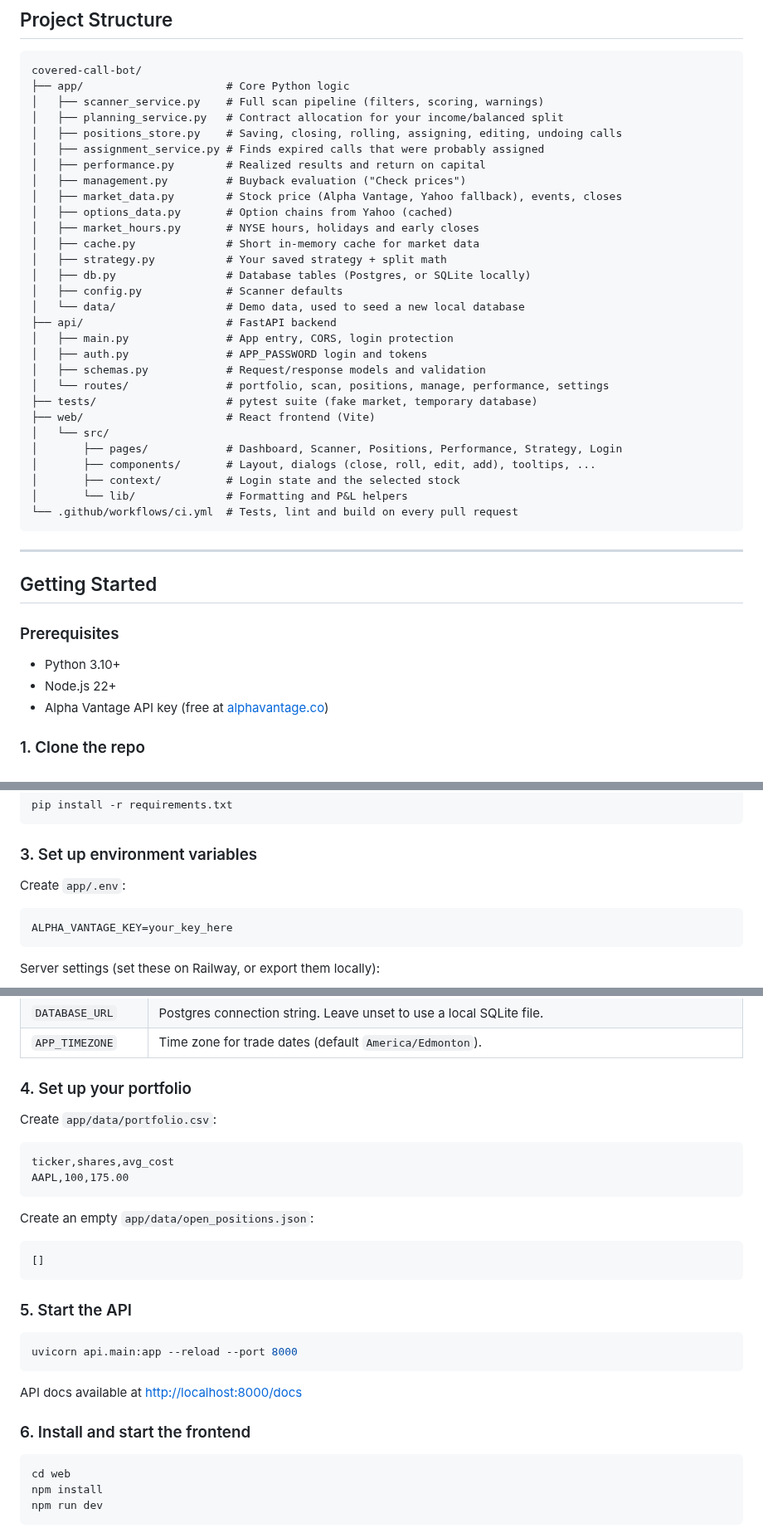
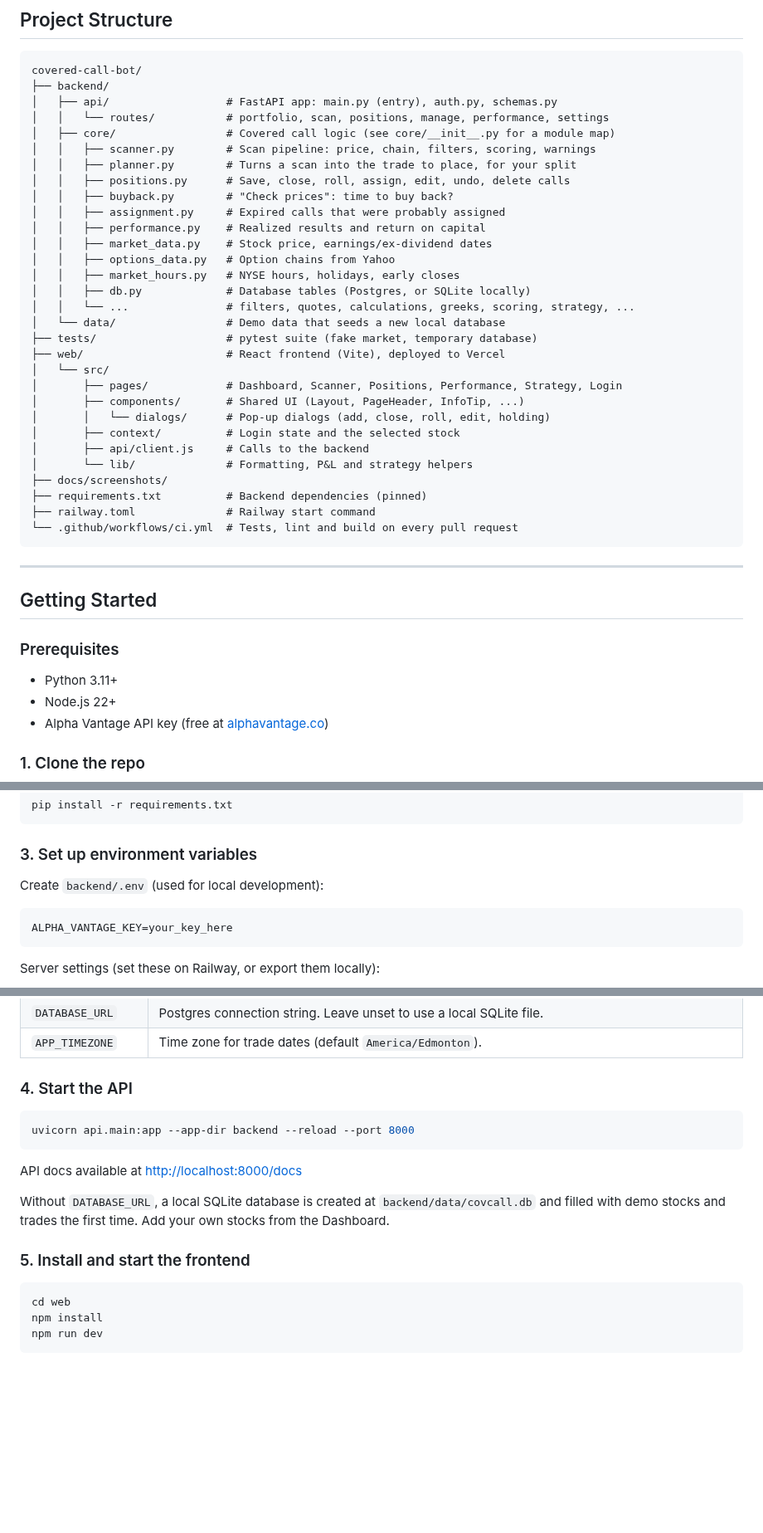
Before and after one commit to Tys0n4/covered-call-bot, a Markdown page: README.md, 3 parts joined by grey strips. Shown at 83% size. GitHub-like rendering; blank space fills up the shorter version.

````diff
--- a/README.md
+++ b/README.md
@@ -61,33 +61,34 @@ Covered Call Scanner automates the process of finding, evaluating, and tracking
 
 ```
 covered-call-bot/
-├── app/                      # Core Python logic
-│   ├── scanner_service.py    # Full scan pipeline (filters, scoring, warnings)
-│   ├── planning_service.py   # Contract allocation for your income/balanced split
-│   ├── positions_store.py    # Saving, closing, rolling, assigning, editing, undoing calls
-│   ├── assignment_service.py # Finds expired calls that were probably assigned
-│   ├── performance.py        # Realized results and return on capital
-│   ├── management.py         # Buyback evaluation ("Check prices")
-│   ├── market_data.py        # Stock price (Alpha Vantage, Yahoo fallback), events, closes
-│   ├── options_data.py       # Option chains from Yahoo (cached)
-│   ├── market_hours.py       # NYSE hours, holidays and early closes
-│   ├── cache.py              # Short in-memory cache for market data
-│   ├── strategy.py           # Your saved strategy + split math
-│   ├── db.py                 # Database tables (Postgres, or SQLite locally)
-│   ├── config.py             # Scanner defaults
-│   └── data/                 # Demo data, used to seed a new local database
-├── api/                      # FastAPI backend
-│   ├── main.py               # App entry, CORS, login protection
-│   ├── auth.py               # APP_PASSWORD login and tokens
-│   ├── schemas.py            # Request/response models and validation
-│   └── routes/               # portfolio, scan, positions, manage, performance, settings
+├── backend/
+│   ├── api/                  # FastAPI app: main.py (entry), auth.py, schemas.py
+│   │   └── routes/           # portfolio, scan, positions, manage, performance, settings
+│   ├── core/                 # Covered call logic (see core/__init__.py for a module map)
+│   │   ├── scanner.py        # Scan pipeline: price, chain, filters, scoring, warnings
+│   │   ├── planner.py        # Turns a scan into the trade to place, for your split
+│   │   ├── positions.py      # Save, close, roll, assign, edit, undo, delete calls
+│   │   ├── buyback.py        # "Check prices": time to buy back?
+│   │   ├── assignment.py     # Expired calls that were probably assigned
+│   │   ├── performance.py    # Realized results and return on capital
+│   │   ├── market_data.py    # Stock price, earnings/ex-dividend dates
+│   │   ├── options_data.py   # Option chains from Yahoo
+│   │   ├── market_hours.py   # NYSE hours, holidays, early closes
+│   │   ├── db.py             # Database tables (Postgres, or SQLite locally)
+│   │   └── ...               # filters, quotes, calculations, greeks, scoring, strategy, ...
+│   └── data/                 # Demo data that seeds a new local database
 ├── tests/                    # pytest suite (fake market, temporary database)
-├── web/                      # React frontend (Vite)
+├── web/                      # React frontend (Vite), deployed to Vercel
 │   └── src/
 │       ├── pages/            # Dashboard, Scanner, Positions, Performance, Strategy, Login
-│       ├── components/       # Layout, dialogs (close, roll, edit, add), tooltips, ...
+│       ├── components/       # Shared UI (Layout, PageHeader, InfoTip, ...)
+│       │   └── dialogs/      # Pop-up dialogs (add, close, roll, edit, holding)
 │       ├── context/          # Login state and the selected stock
-│       └── lib/              # Formatting and P&L helpers
+│       ├── api/client.js     # Calls to the backend
+│       └── lib/              # Formatting, P&L and strategy helpers
+├── docs/screenshots/
+├── requirements.txt          # Backend dependencies (pinned)
+├── railway.toml              # Railway start command
 └── .github/workflows/ci.yml  # Tests, lint and build on every pull request
 ```
 
@@ -97,7 +98,7 @@ covered-call-bot/
 
 ### Prerequisites
 
-- Python 3.10+
+- Python 3.11+
 - Node.js 22+
 - Alpha Vantage API key (free at [alphavantage.co](https://www.alphavantage.co))
 
@@ -116,7 +117,7 @@ pip install -r requirements.txt
 
 ### 3. Set up environment variables
 
-Create `app/.env`:
+Create `backend/.env` (used for local development):
 
 ```
 ALPHA_VANTAGE_KEY=your_key_here
@@ -132,30 +133,17 @@ Server settings (set these on Railway, or export them locally):
 | `DATABASE_URL`    | Postgres connection string. Leave unset to use a local SQLite file. |
 | `APP_TIMEZONE`    | Time zone for trade dates (default `America/Edmonton`). |
 
-### 4. Set up your portfolio
-
-Create `app/data/portfolio.csv`:
-
-```csv
-ticker,shares,avg_cost
-AAPL,100,175.00
-```
-
-Create an empty `app/data/open_positions.json`:
-
-```json
-[]
-```
-
-### 5. Start the API
+### 4. Start the API
 
 ```bash
-uvicorn api.main:app --reload --port 8000
+uvicorn api.main:app --app-dir backend --reload --port 8000
 ```
 
 API docs available at [http://localhost:8000/docs](http://localhost:8000/docs)
 
-### 6. Install and start the frontend
+Without `DATABASE_URL`, a local SQLite database is created at `backend/data/covcall.db` and filled with demo stocks and trades the first time. Add your own stocks from the Dashboard.
+
+### 5. Install and start the frontend
 
 ```bash
 cd web
````
Also changed, not shown: other parts of README.md (+5 -5 lines), docs/screenshots/dashboard.png (renamed from screenshots/dashboard.png), docs/screenshots/manage.png (renamed from screenshots/manage.png), docs/screenshots/scanner.png (renamed from screenshots/scanner.png), 14 other files.
